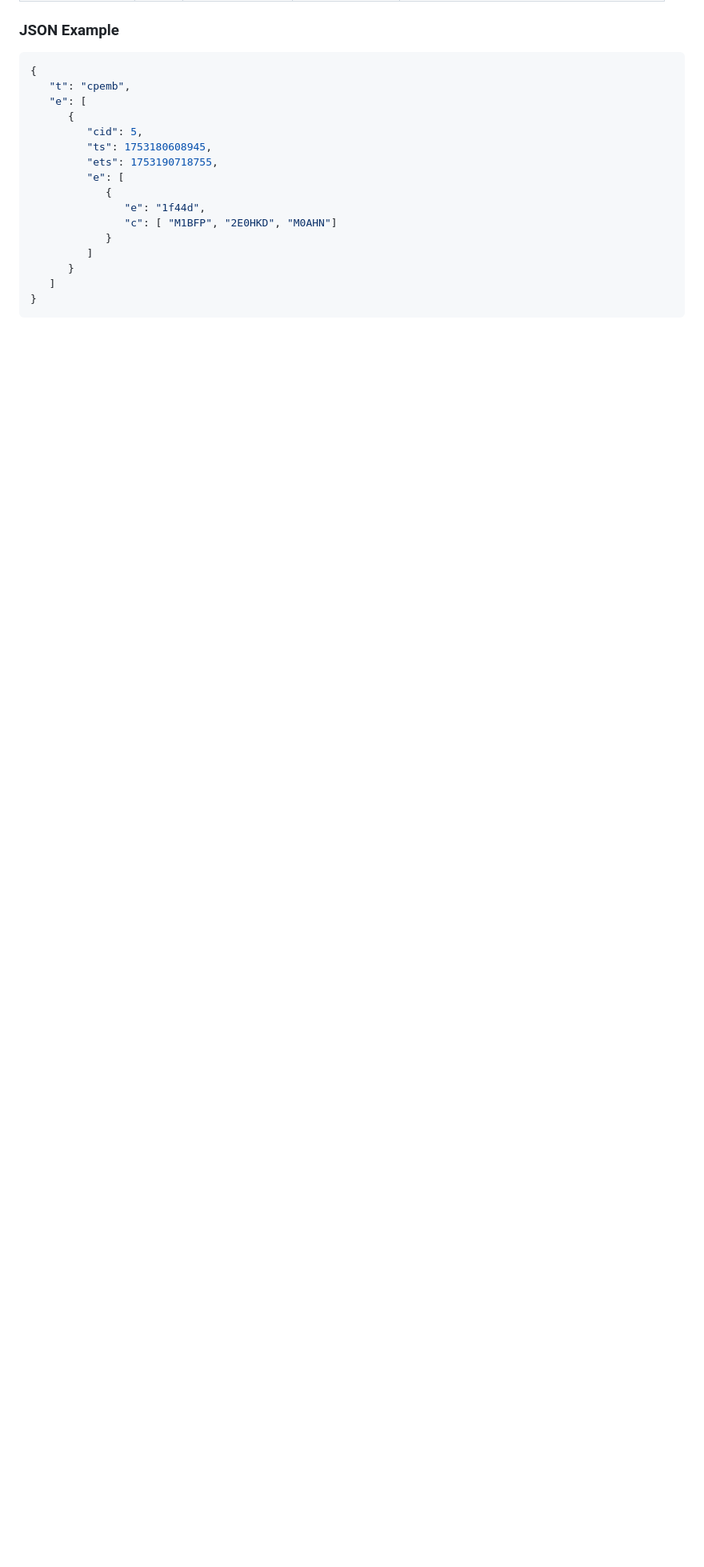
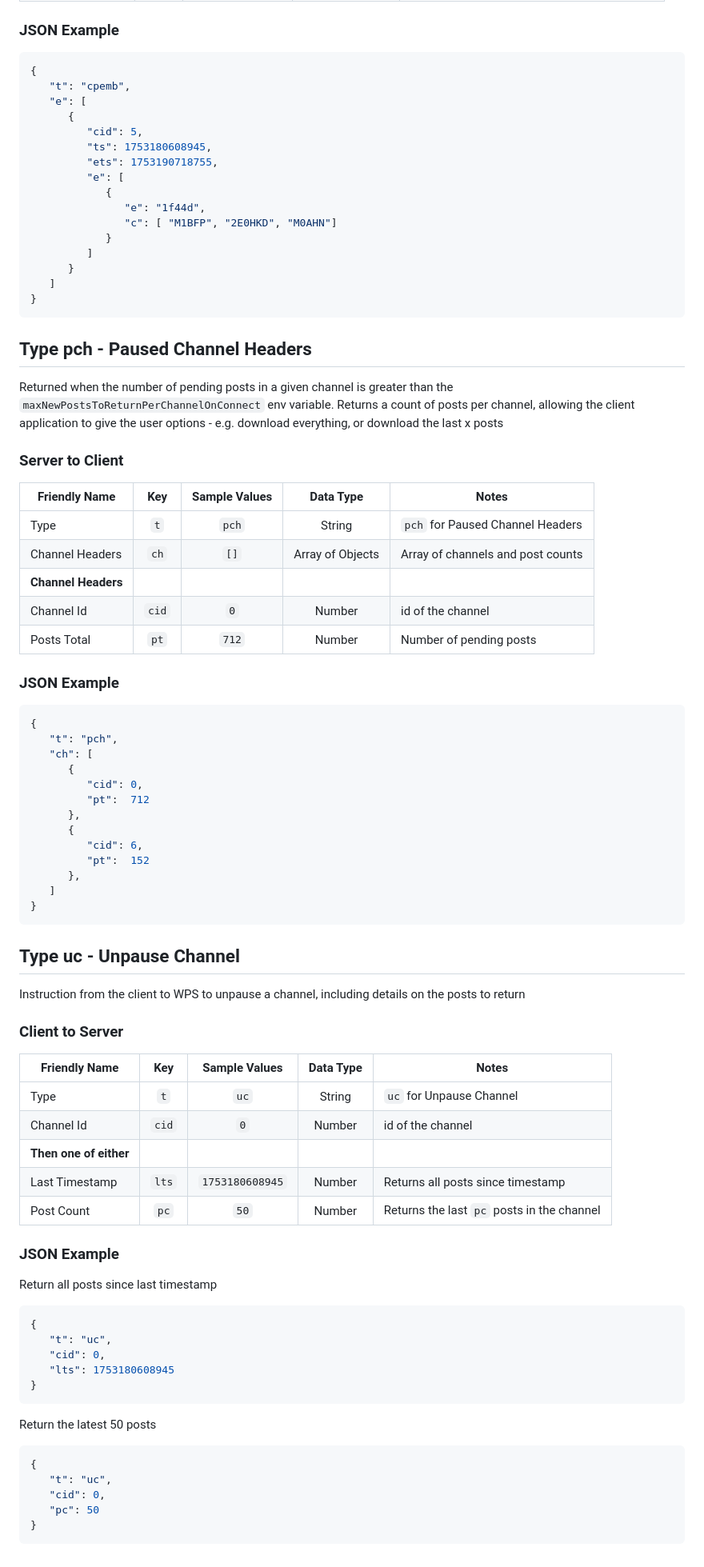
Before and after one commit to k-ahn2/wps, a Markdown page: docs/protocol/CHANNELS.md, the part around one of its changes. Shown at 80% size. Drawn GitHub-style; blank space fills up the shorter version.

Commit message:
Added pch and uc

````diff
--- a/docs/protocol/CHANNELS.md
+++ b/docs/protocol/CHANNELS.md
@@ -379,3 +381,69 @@ Send a batch of emoji updates. Always sends the latest complete view of emojis f
    ]
 }
 ```
+
+## Type pch - Paused Channel Headers
+
+Returned when the number of pending posts in a given channel is greater than the `maxNewPostsToReturnPerChannelOnConnect` env variable. Returns a count of posts per channel, allowing the client application to give the user options - e.g. download everything, or download the last x posts
+
+### Server to Client
+
+| Friendly Name | Key | Sample Values | Data Type | Notes |
+| - | :-: | :-: | :-: | - |
+|Type|`t`|`pch`|String|`pch` for Paused Channel Headers
+|Channel Headers|`ch`|`[]`|Array of Objects|Array of channels and post counts
+|**Channel Headers**|
+|Channel Id|`cid`|`0`|Number|id of the channel|
+|Posts Total|`pt`|`712`|Number|Number of pending posts|
+
+### JSON Example
+
+``` json
+{
+   "t": "pch",
+   "ch": [
+      {
+         "cid": 0,
+         "pt":  712
+      },
+      {
+         "cid": 6,
+         "pt":  152
+      },
+   ]
+}
+```
+
+## Type uc - Unpause Channel
+
+Instruction from the client to WPS to unpause a channel, including details on the posts to return
+
+### Client to Server
+
+| Friendly Name | Key | Sample Values | Data Type | Notes |
+| - | :-: | :-: | :-: | - |
+|Type|`t`|`uc`|String|`uc` for Unpause Channel
+|Channel Id|`cid`|`0`|Number|id of the channel|
+|**Then one of either**|
+|Last Timestamp|`lts`|`1753180608945`|Number|Returns all posts since timestamp
+|Post Count|`pc`|`50`|Number|Returns the last `pc` posts in the channel
+
+### JSON Example
+
+Return all posts since last timestamp
+``` json
+{
+   "t": "uc",
+   "cid": 0,
+   "lts": 1753180608945
+}
+```
+
+Return the latest 50 posts
+``` json
+{
+   "t": "uc",
+   "cid": 0,
+   "pc": 50
+}
+```
````
Also changed, not shown: other parts of docs/protocol/CHANNELS.md (+2 -0 lines).
